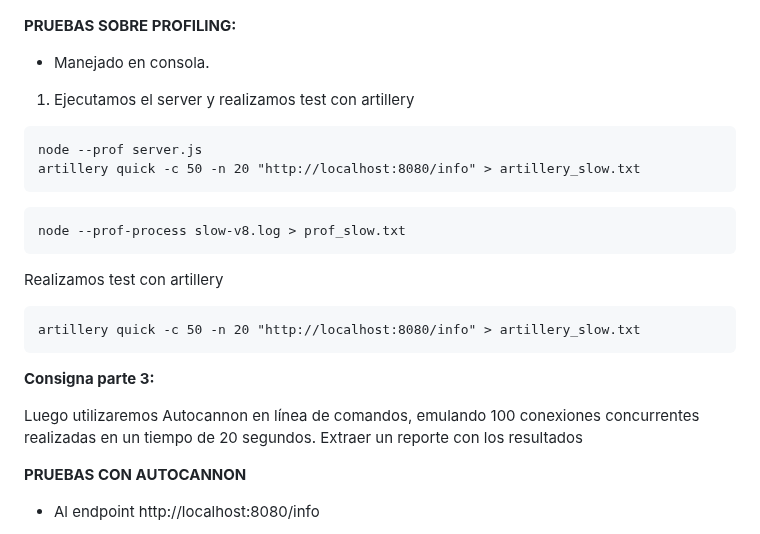
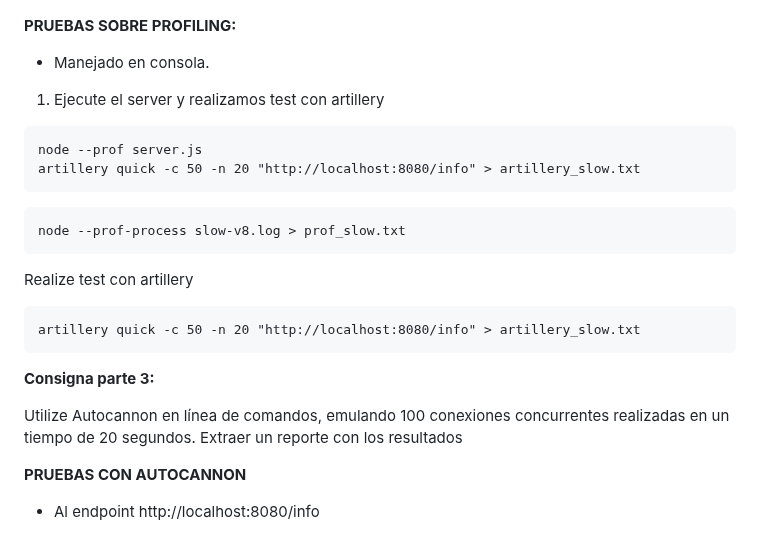
Before and after one commit to MarcosGodoydevelopped/Backend-coderhouse, a Markdown page: Desafio.14/README.md, the part around the change. Drawn GitHub-style.

````diff
--- a/Desafio.14/README.md
+++ b/Desafio.14/README.md
@@ -80,7 +80,7 @@ artillery quick -c 50 -n 20 "http://localhost:8080/info" > result_cluster.txt
 **PRUEBAS SOBRE PROFILING:**
 
 - Manejado en consola.
-1. Ejecutamos el server y realizamos test con artillery
+1. Ejecute el server y realizamos test con artillery
 
 ```
 node --prof server.js
@@ -92,7 +92,7 @@ node --prof-process slow-v8.log > prof_slow.txt
 ```
 
 
-Realizamos test con artillery
+Realize test con artillery
 
 ```
 artillery quick -c 50 -n 20 "http://localhost:8080/info" > artillery_slow.txt
@@ -102,7 +102,7 @@ artillery quick -c 50 -n 20 "http://localhost:8080/info" > artillery_slow.txt
 
 **Consigna parte 3:**
 
-Luego utilizaremos Autocannon en línea de comandos, emulando 100 conexiones concurrentes realizadas
+Utilize Autocannon en línea de comandos, emulando 100 conexiones concurrentes realizadas
 en un tiempo de 20 segundos. Extraer un reporte con los resultados
 
 **PRUEBAS CON AUTOCANNON**
````
